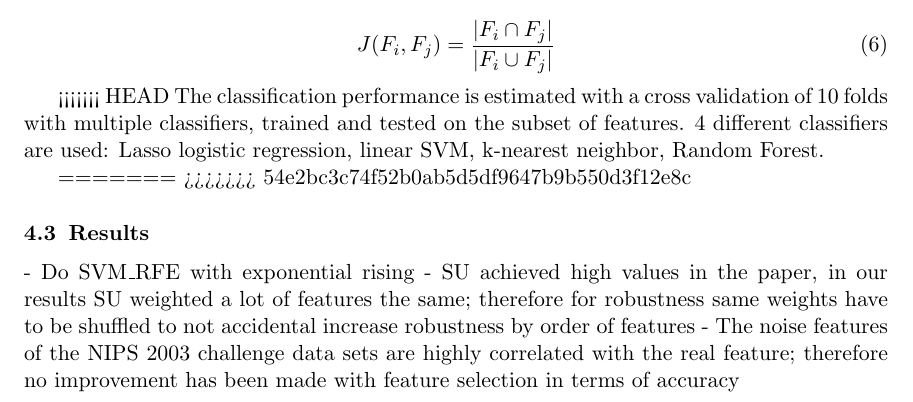
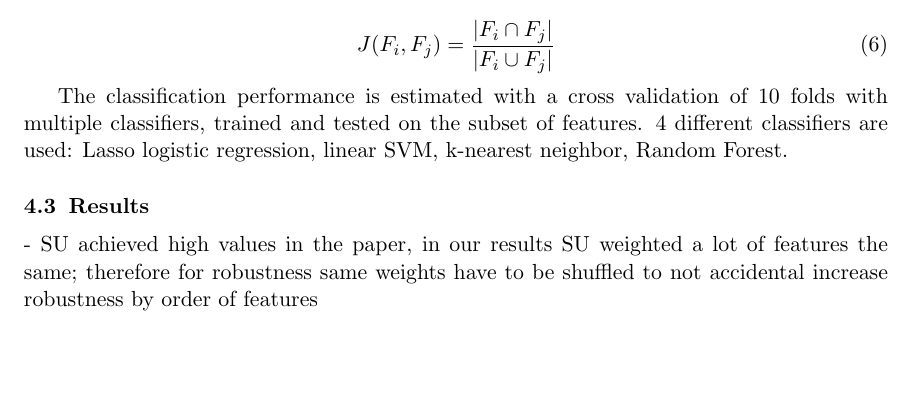
Before and after one commit to Finistere/NeuralNetworksProject, a LaTeX paper (paper/paper.tex): part of page 4 of 5, cut so that both start at the same text, the shorter picture padded with empty space. Compiled offline with pdfLaTeX.

Commit message:
removed merge comments

```diff
--- a/paper/paper.tex
+++ b/paper/paper.tex
@@ -151,19 +151,16 @@ To measure the robustness, different equally sized subsamples are drawn from the
 J(F_i, F_j) = \frac{| F_i \cap F_j |}{| F_i \cup F_j |}
 \end{equation}
 
-<<<<<<< HEAD
 The classification performance is estimated with a cross validation of 10 folds with multiple classifiers, trained and tested on the subset of features. 4 different classifiers are used: Lasso logistic regression, linear SVM, k-nearest neighbor, Random Forest.
 
-=======
->>>>>>> 54e2bc3c74f52b0ab5d5df9647b9b550d3f12e8c
+
 \subsection{Results}
-- Do SVM\_RFE with exponential rising
 - SU achieved high values in the paper, in our results SU weighted a lot of features the
 same; therefore for robustness same weights have to be shuffled to not accidental increase
 robustness by order of features
-- The noise features of the NIPS 2003 challenge data sets are highly correlated with the
-real feature; therefore no improvement has been made with feature selection in terms of
-accuracy
+
+
+
 % Acknowledgements should go at the end, before appendices and references
 
 %\acks{I want to thank my mum}
```
Also changed, not shown: paper/paper.tex (2 more changed lines).
